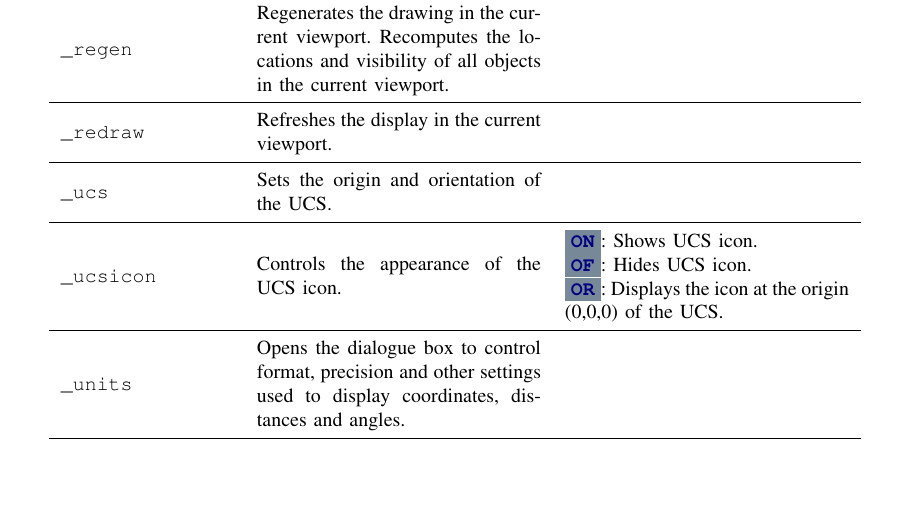
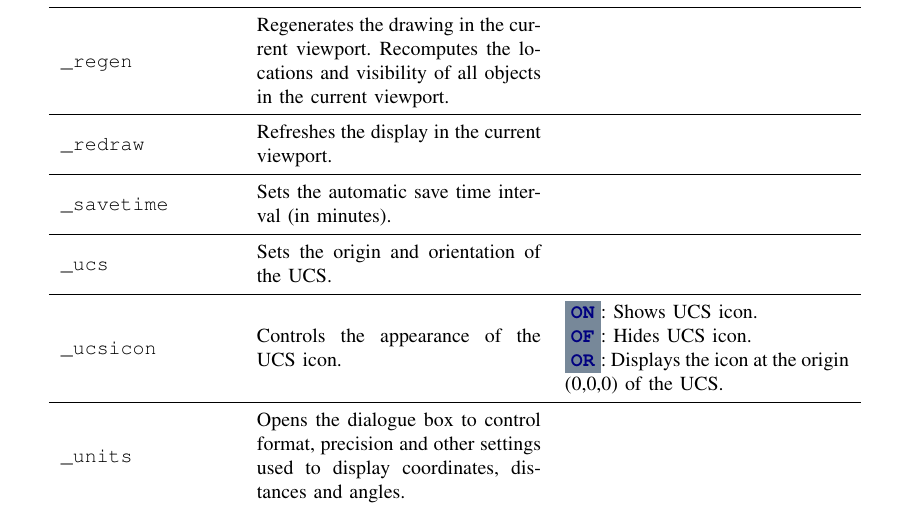
Before and after one commit to bianconif/acad_cheat_sheet, a LaTeX paper (en/acad_cheat_sheet.tex): part of page 11 of 12, cut so that both start at the same text, the shorter picture padded with empty space. Compiled offline with pdfLaTeX.

Commit message:
EN version: added savetime

```diff
--- a/en/acad_cheat_sheet.tex
+++ b/en/acad_cheat_sheet.tex
@@ -398,6 +398,9 @@ Minimum material requirement & \circled{L} & l \\
 \texttt{\_redraw} & Refreshes the display in the current viewport. &
 \\
 \midrule
+\texttt{\_savetime} & Sets the automatic save time interval (in minutes). &
+\\
+\midrule
 \texttt{\_ucs} & Sets the origin and orientation of the UCS. &
 \\
 \midrule
```
Also changed, not shown: en/acad_cheat_sheet.pdf.
